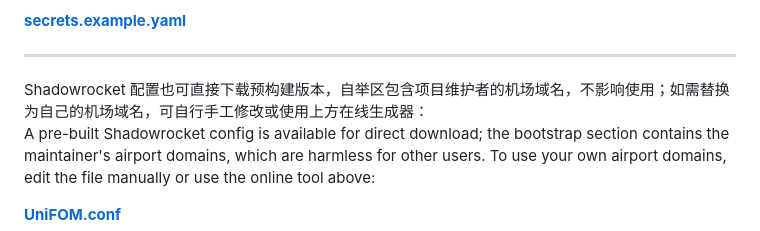
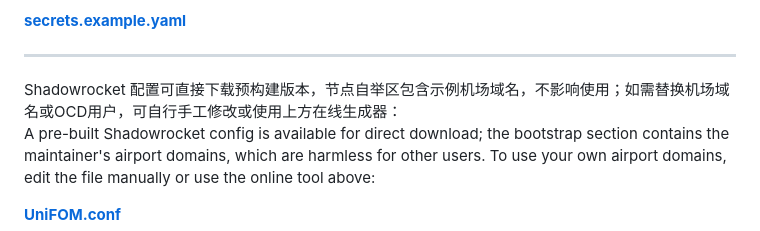
Before and after one commit to badregisters/UniFOM, a Markdown page: README.md, the part around the change. GitHub-like rendering.

```diff
--- a/README.md
+++ b/README.md
@@ -41,7 +41,7 @@ For local builds, refer to the subscription config template:
 
 ---
 
-Shadowrocket 配置也可直接下载预构建版本，自举区包含项目维护者的机场域名，不影响使用；如需替换为自己的机场域名，可自行手工修改或使用上方在线生成器：
+Shadowrocket 配置可直接下载预构建版本，节点自举区包含示例机场域名，不影响使用；如需替换机场域名或OCD用户，可自行手工修改或使用上方在线生成器：
 A pre-built Shadowrocket config is available for direct download; the bootstrap section contains the maintainer's airport domains, which are harmless for other users. To use your own airport domains, edit the file manually or use the online tool above:
 
 **[UniFOM.conf](https://raw.githubusercontent.com/badregisters/UniFOM/main/shadowrocket/dist/UniFOM.conf)**
```
